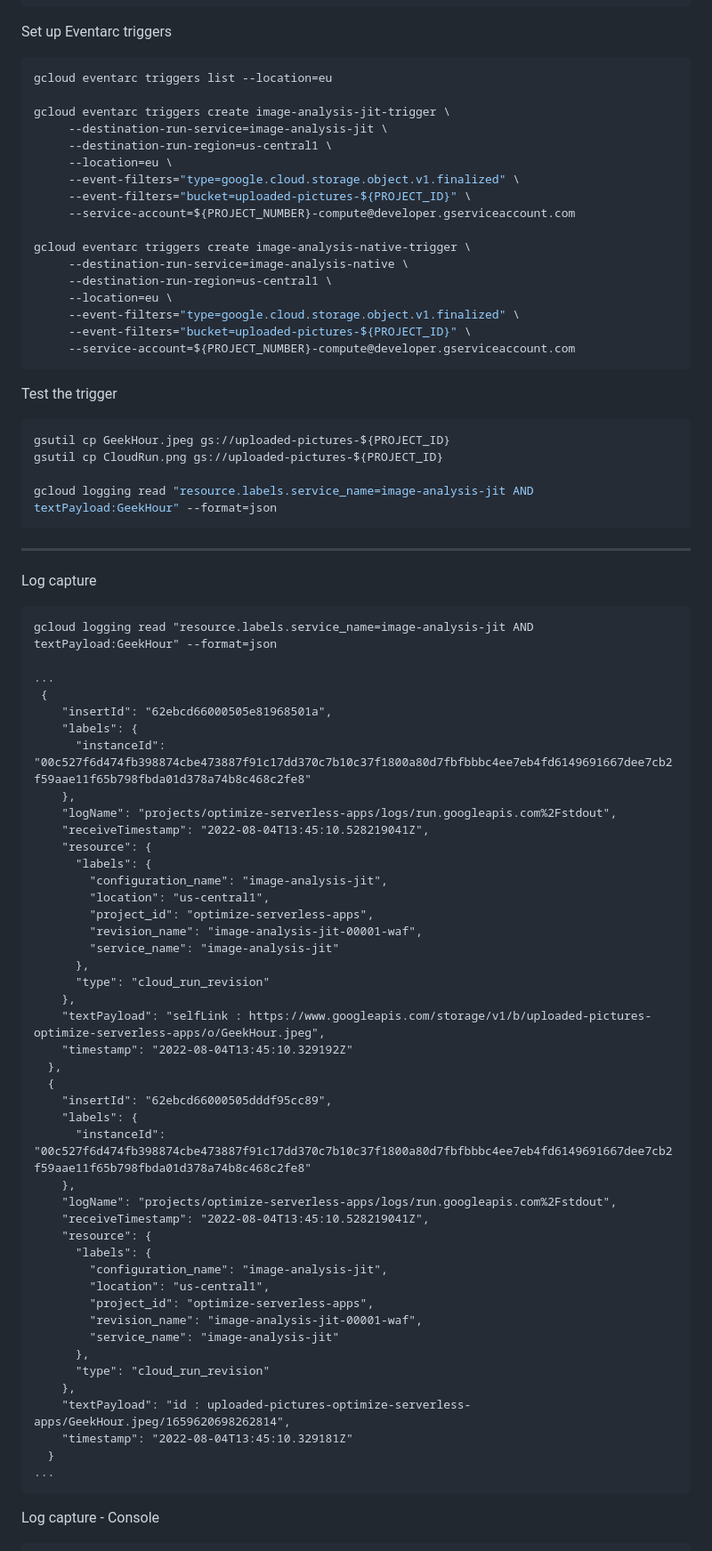
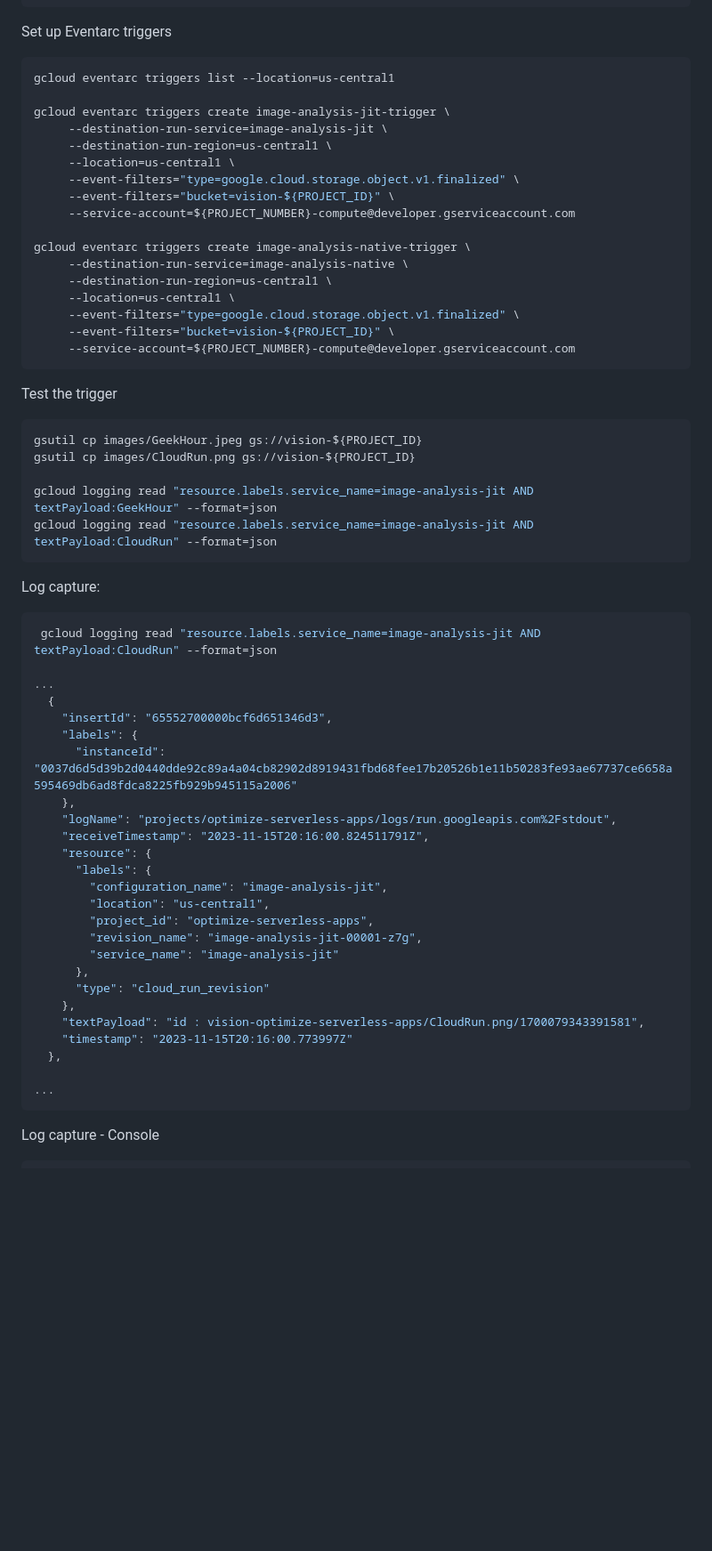
Before and after one commit to GoogleCloudPlatform/serverless-production-readiness-java-gcp, a Markdown page: genai/image-vision-vertex-langchain/README.md, the part around the change printed below. Shown: that part at 89% size. GitHub-like rendering; blank space fills up the shorter version.

````diff
--- a/genai/image-vision-vertex-langchain/README.md
+++ b/genai/image-vision-vertex-langchain/README.md
@@ -136,79 +149,60 @@ gcloud run deploy image-analysis-native \
 
 Set up Eventarc triggers
 ```shell
-gcloud eventarc triggers list --location=eu
+gcloud eventarc triggers list --location=us-central1
 
 gcloud eventarc triggers create image-analysis-jit-trigger \
      --destination-run-service=image-analysis-jit \
      --destination-run-region=us-central1 \
-     --location=eu \
+     --location=us-central1 \
      --event-filters="type=google.cloud.storage.object.v1.finalized" \
-     --event-filters="bucket=uploaded-pictures-${PROJECT_ID}" \
+     --event-filters="bucket=vision-${PROJECT_ID}" \
      --service-account=${PROJECT_NUMBER}-compute@developer.gserviceaccount.com
 
 gcloud eventarc triggers create image-analysis-native-trigger \
      --destination-run-service=image-analysis-native \
      --destination-run-region=us-central1 \
-     --location=eu \
+     --location=us-central1 \
      --event-filters="type=google.cloud.storage.object.v1.finalized" \
-     --event-filters="bucket=uploaded-pictures-${PROJECT_ID}" \
+     --event-filters="bucket=vision-${PROJECT_ID}" \
      --service-account=${PROJECT_NUMBER}-compute@developer.gserviceaccount.com
 ```
 
 Test the trigger
 ```shell
-gsutil cp GeekHour.jpeg gs://uploaded-pictures-${PROJECT_ID}
-gsutil cp CloudRun.png gs://uploaded-pictures-${PROJECT_ID}
+gsutil cp images/GeekHour.jpeg gs://vision-${PROJECT_ID}
+gsutil cp images/CloudRun.png gs://vision-${PROJECT_ID}
 
 gcloud logging read "resource.labels.service_name=image-analysis-jit AND textPayload:GeekHour" --format=json
+gcloud logging read "resource.labels.service_name=image-analysis-jit AND textPayload:CloudRun" --format=json
 ```
 
---------------------
-Log capture
-```
-gcloud logging read "resource.labels.service_name=image-analysis-jit AND textPayload:GeekHour" --format=json
+Log capture:
+```shell
+ gcloud logging read "resource.labels.service_name=image-analysis-jit AND textPayload:CloudRun" --format=json
 
 ...
- {
-    "insertId": "62ebcd66000505e81968501a",
+  {
+    "insertId": "65552700000bcf6d651346d3",
     "labels": {
-      "instanceId": "00c527f6d474fb398874cbe473887f91c17dd370c7b10c37f1800a80d7fbfbbbc4ee7eb4fd6149691667dee7cb2f59aae11f65b798fbda01d378a74b8c468c2fe8"
+      "instanceId": "0037d6d5d39b2d0440dde92c89a4a04cb82902d8919431fbd68fee17b20526b1e11b50283fe93ae67737ce6658a595469db6ad8fdca8225fb929b945115a2006"
     },
     "logName": "projects/optimize-serverless-apps/logs/run.googleapis.com%2Fstdout",
-    "receiveTimestamp": "2022-08-04T13:45:10.528219041Z",
+    "receiveTimestamp": "2023-11-15T20:16:00.824511791Z",
     "resource": {
       "labels": {
         "configuration_name": "image-analysis-jit",
         "location": "us-central1",
         "project_id": "optimize-serverless-apps",
-        "revision_name": "image-analysis-jit-00001-waf",
+        "revision_name": "image-analysis-jit-00001-z7g",
         "service_name": "image-analysis-jit"
       },
       "type": "cloud_run_revision"
     },
-    "textPayload": "selfLink : https://www.googleapis.com/storage/v1/b/uploaded-pictures-optimize-serverless-apps/o/GeekHour.jpeg",
-    "timestamp": "2022-08-04T13:45:10.329192Z"
+    "textPayload": "id : vision-optimize-serverless-apps/CloudRun.png/1700079343391581",
+    "timestamp": "2023-11-15T20:16:00.773997Z"
   },
-  {
-    "insertId": "62ebcd66000505dddf95cc89",
-    "labels": {
-      "instanceId": "00c527f6d474fb398874cbe473887f91c17dd370c7b10c37f1800a80d7fbfbbbc4ee7eb4fd6149691667dee7cb2f59aae11f65b798fbda01d378a74b8c468c2fe8"
-    },
-    "logName": "projects/optimize-serverless-apps/logs/run.googleapis.com%2Fstdout",
-    "receiveTimestamp": "2022-08-04T13:45:10.528219041Z",
-    "resource": {
-      "labels": {
-        "configuration_name": "image-analysis-jit",
-        "location": "us-central1",
-        "project_id": "optimize-serverless-apps",
-        "revision_name": "image-analysis-jit-00001-waf",
-        "service_name": "image-analysis-jit"
-      },
-      "type": "cloud_run_revision"
-    },
-    "textPayload": "id : uploaded-pictures-optimize-serverless-apps/GeekHour.jpeg/1659620698262814",
-    "timestamp": "2022-08-04T13:45:10.329181Z"
-  }
+
 ...
 ```
 
````
Also changed, not shown: other parts of genai/image-vision-vertex-langchain/README.md (+52 -32 lines).
